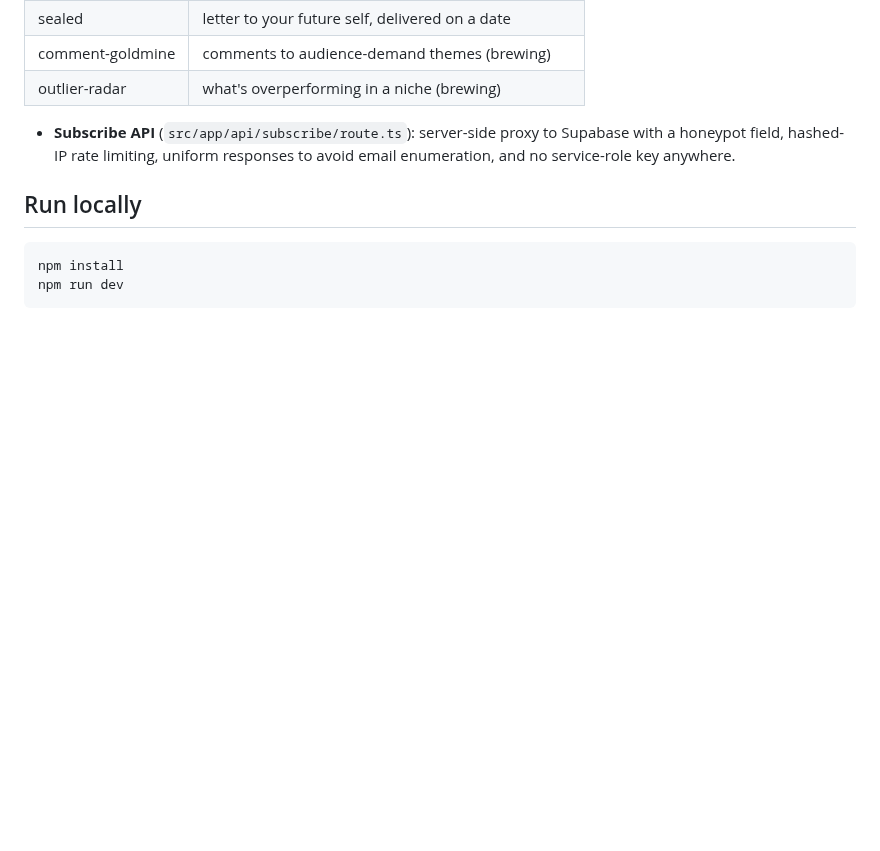
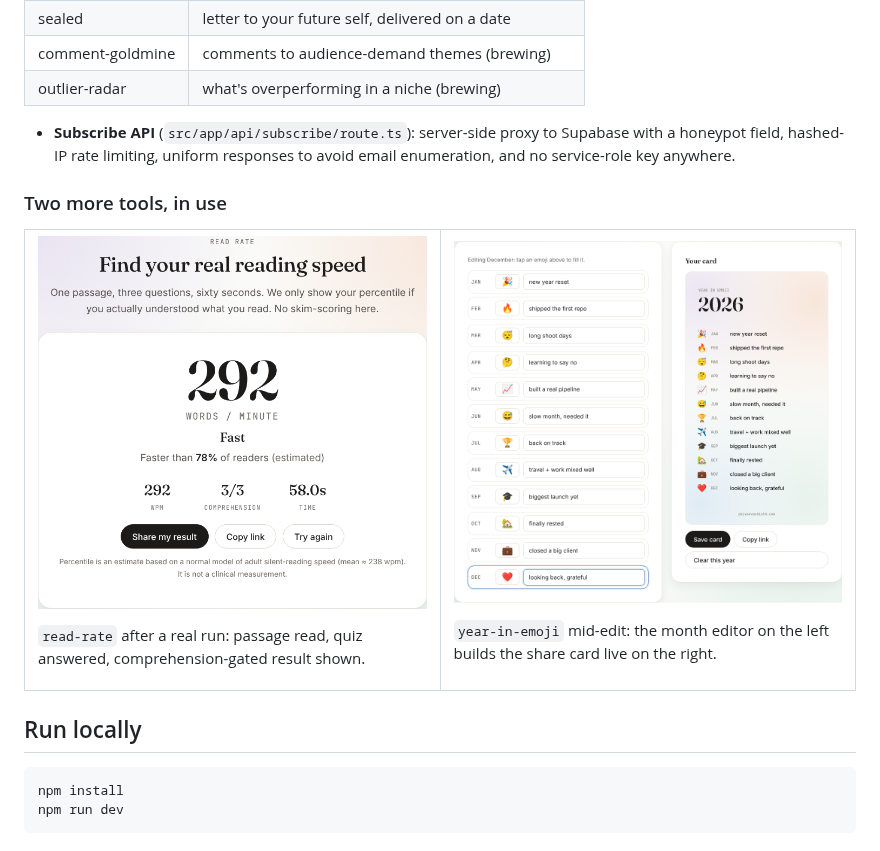
Before and after one commit to svx2027/the-toolshed, a Markdown page: README.md, the part around the change. Drawn GitHub-style; pictures changed too: public/assets/screenshots/read-rate.png (added), public/assets/screenshots/year-in-emoji.png (added); blank space fills up the shorter version.

Commit message:
Add README screenshots of read-rate and year-in-emoji
Shows both tools driven to a real result state: read-rate's
comprehension-gated speed result, and year-in-emoji's month editor
next to its live share-card preview. Matches the existing
life-in-weeks screenshot pattern.

````diff
--- a/README.md
+++ b/README.md
@@ -40,6 +40,29 @@ and a lab for small tools that people actually share.
   Supabase with a honeypot field, hashed-IP rate limiting, uniform responses to
   avoid email enumeration, and no service-role key anywhere.
 
+### Two more tools, in use
+
+<table>
+<tr>
+<td width="50%">
+
+![The read-rate tool's result screen: 292 words per minute, Fast, faster than 78% of readers, 3/3 comprehension, 58.0s](public/assets/screenshots/read-rate.png)
+
+`read-rate` after a real run: passage read, quiz answered, comprehension-gated
+result shown.
+
+</td>
+<td width="50%">
+
+![The year-in-emoji tool: twelve months each with an emoji and a caption on the left, the matching share card rendering live on the right](public/assets/screenshots/year-in-emoji.png)
+
+`year-in-emoji` mid-edit: the month editor on the left builds the share card
+live on the right.
+
+</td>
+</tr>
+</table>
+
 ## Run locally
 
 ```bash
````
